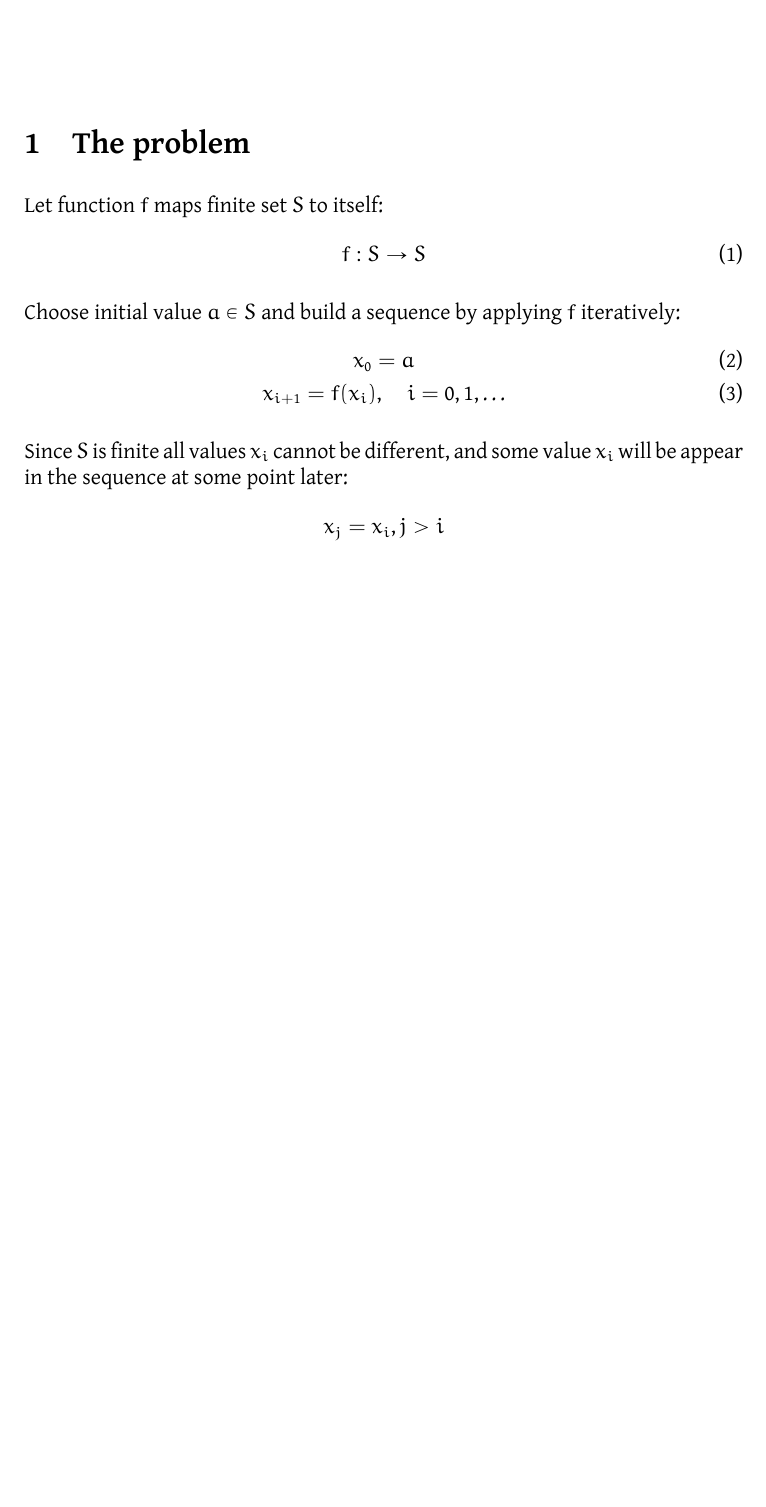
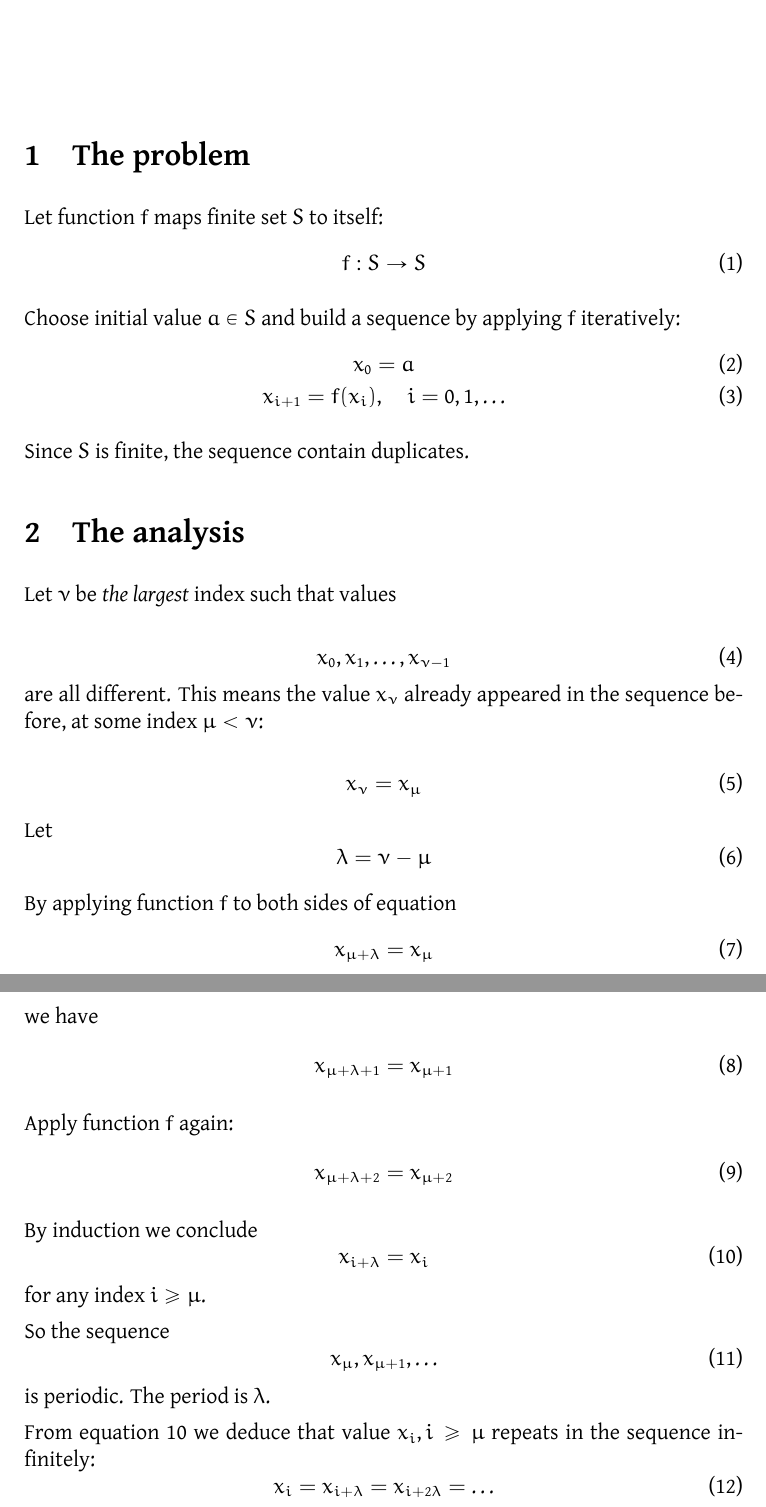
Before and after one commit to arkadius2006/algorithms, a LaTeX document (src/main/java/com/cycle/cycle-detection.tex): part of the page before the commit and two parts of pages 1 and 2 of 2 after it, the two joined at a grey line, cut so that both start at the same text, the shorter picture padded with empty space. Compiled offline with XeLaTeX.

Commit message:
cycle analysis

```diff
--- a/src/main/java/com/cycle/cycle-detection.tex
+++ b/src/main/java/com/cycle/cycle-detection.tex
@@ -37,9 +37,56 @@ x_0 = a \\
 x_{i+1} = f(x_i), \quad i = 0, 1, \ldots
 \end{gather}
 
-Since $ S $ is finite all values $ x_i $ cannot be different, and some value $ x_i $ will be appear in the sequence at some point later:
-\[
-x_j = x_i, j > i
-\]
+Since $ S $ is finite, the sequence contain duplicates.
+
+\section{The analysis}
+
+Let $ \nu $ be \emph{the largest} index such that values
+
+\begin{equation}
+x_0, x_1, \ldots, x_{\nu-1}
+\end{equation}
+are all different. This means the value $ x_{\nu} $ already appeared in the sequence before, at some index $ \mu < \nu $:
+
+\begin{equation}
+x_{\nu} = x_{\mu}
+\end{equation}
+
+Let
+\begin{equation}
+\lambda = \nu - \mu
+\end{equation}
+
+By applying function $ f $ to both sides of equation
+\begin{gather}
+x_{\mu + \lambda} = x_{\mu}
+\end{gather}
+
+we have
+\begin{gather}
+x_{\mu + \lambda + 1} = x_{\mu + 1}
+\end{gather}
+
+Apply function $ f $ again:
+\begin{gather}
+x_{\mu + \lambda + 2} = x_{\mu + 2}
+\end{gather}
+
+By induction we conclude
+\begin{equation}\label{eq:period}
+x_{i + \lambda} = x_{i}
+\end{equation}
+for any index $ i \geq \mu $.
+
+So the sequence
+\begin{equation}
+x_{\mu}, x_{\mu + 1}, \ldots
+\end{equation}
+is periodic. The period is $ \lambda $.
+
+From equation \ref{eq:period} we deduce that value $ x_{i}, i \geq \mu $ repeats in the sequence infinitely:
+\begin{equation}
+x_{i} = x_{i + \lambda} = x_{i + 2 \lambda} = \ldots
+\end{equation}
 
 \end{document}
```
